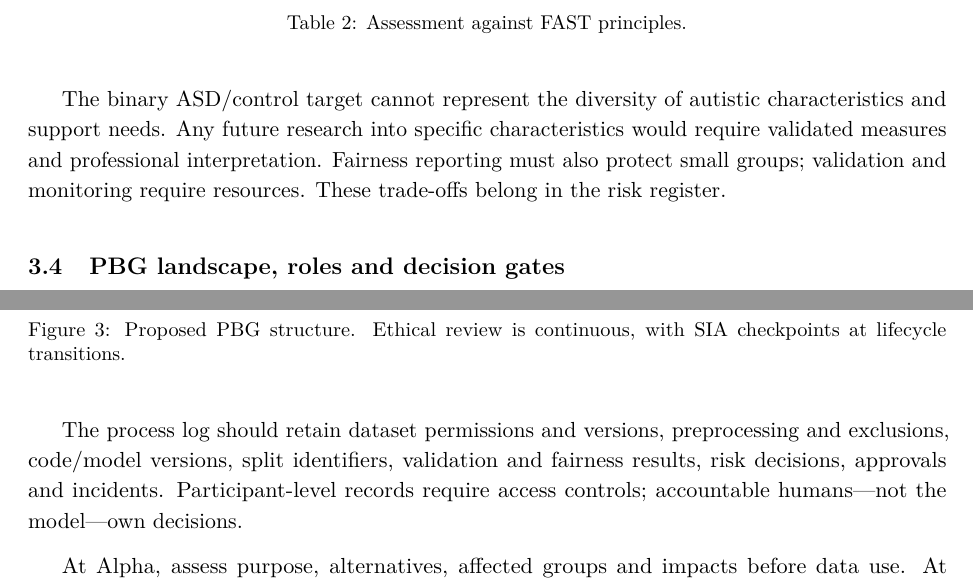
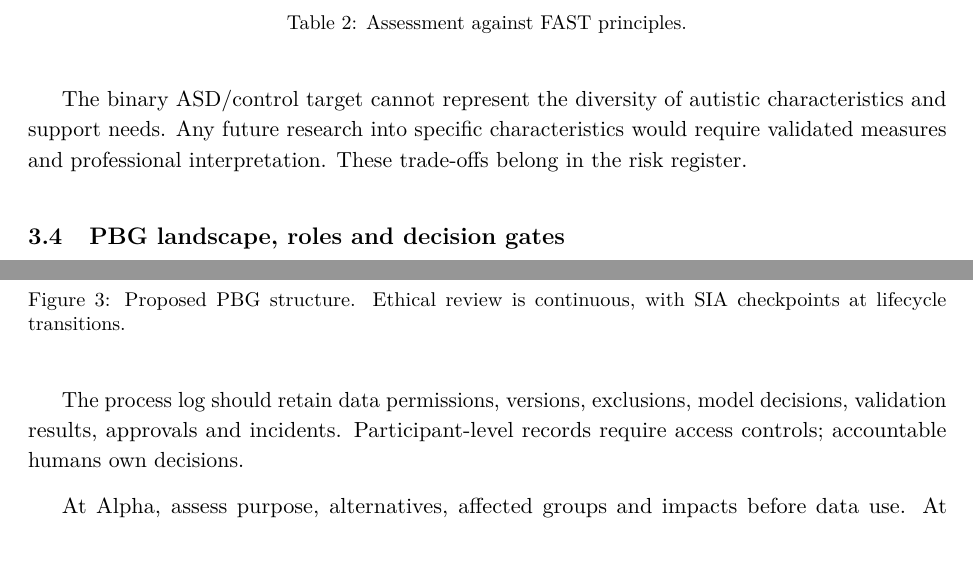
Before and after one commit to levilsbu/ABIDE-DeepLearning, a LaTeX paper (technical_report.tex): two parts of pages 7 and 8 of 10, joined at a grey line, cut so that both start at the same text, the shorter picture padded with empty space. Compiled offline with pdfLaTeX.

Commit message:
Fine-tune section word-count balance

```diff
--- a/technical_report.tex
+++ b/technical_report.tex
@@ -184,7 +184,7 @@ Transparency & The paper--README metric differences remain unresolved; accessibl
 \label{tab:fast}
 \end{table}
 
-The binary ASD/control target cannot represent the diversity of autistic characteristics and support needs. Any future research into specific characteristics would require validated measures and professional interpretation. Fairness reporting must also protect small groups; validation and monitoring require resources. These trade-offs belong in the risk register.
+The binary ASD/control target cannot represent the diversity of autistic characteristics and support needs. Any future research into specific characteristics would require validated measures and professional interpretation. These trade-offs belong in the risk register.
 
 \subsection{PBG landscape, roles and decision gates}
 The proposed process-based governance (PBG) framework spans five lifecycle phases. The sponsor owns purpose and resources; the ML/data lead maintains technical records; the data steward documents provenance; the privacy specialist reviews access; an independent reviewer challenges validation; the clinical safety lead owns the safety case; autistic representatives contribute to decisions; and a release board records approvals and residual risks.
@@ -246,7 +246,7 @@ Deployment and monitoring & No clinical deployment, prospective monitoring, inci
 \label{fig:pbg}
 \end{figure}
 
-The process log should retain dataset permissions and versions, preprocessing and exclusions, code/model versions, split identifiers, validation and fairness results, risk decisions, approvals and incidents. Participant-level records require access controls; accountable humans—not the model—own decisions.
+The process log should retain data permissions, versions, exclusions, model decisions, validation results, approvals and incidents. Participant-level records require access controls; accountable humans own decisions.
 
 At Alpha, assess purpose, alternatives, affected groups and impacts before data use. At Alpha-to-Beta, resolve critical risks and document stakeholder review and release-board decisions. Beta reassessment applies only after a future authorised implementation: monitor harms and drift, investigate complaints, and pause or withdraw when thresholds are breached. Owners and review dates must be set before any pilot. These checkpoints follow Leslie's SIA and PBG guidance (\cite{leslie2019}).
 
```
